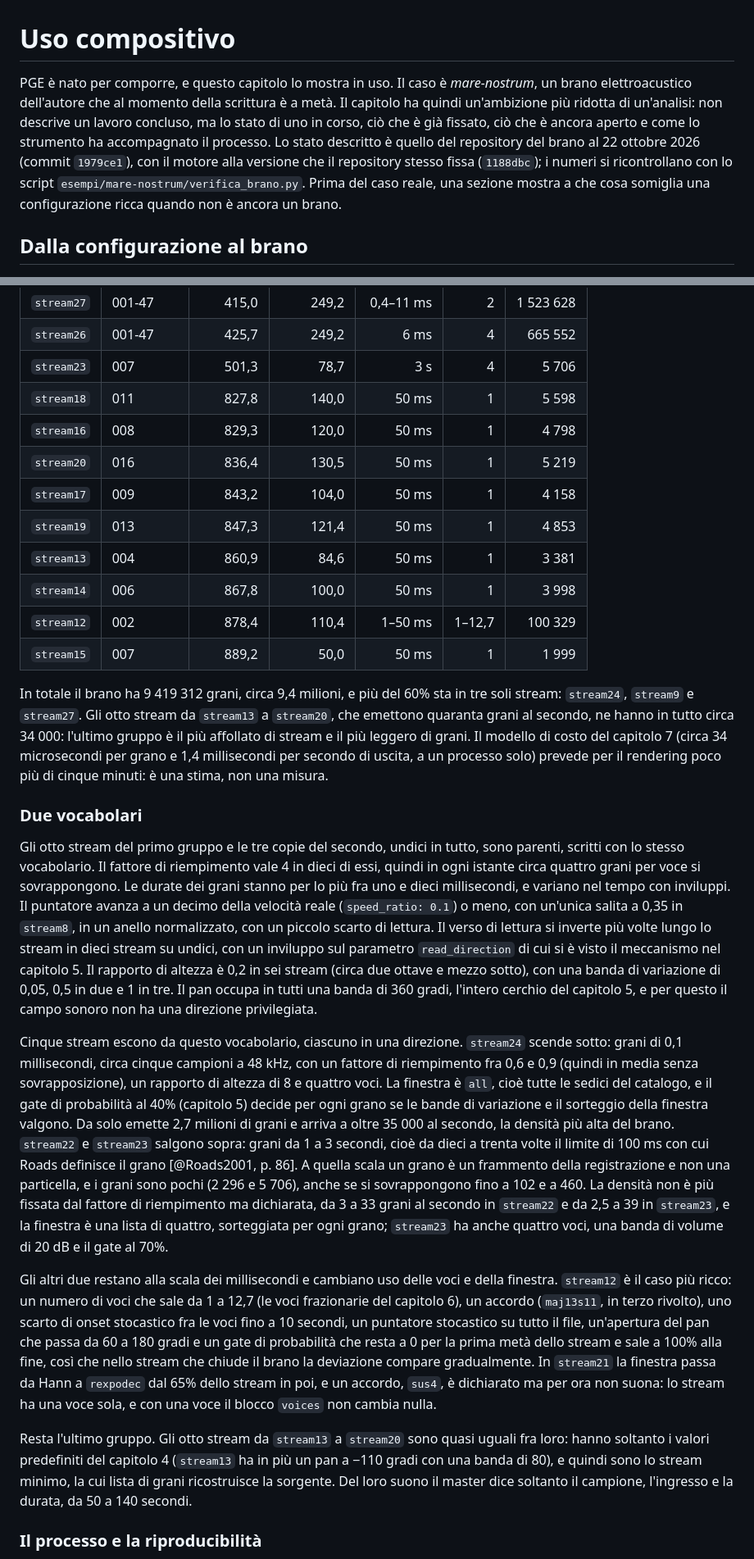
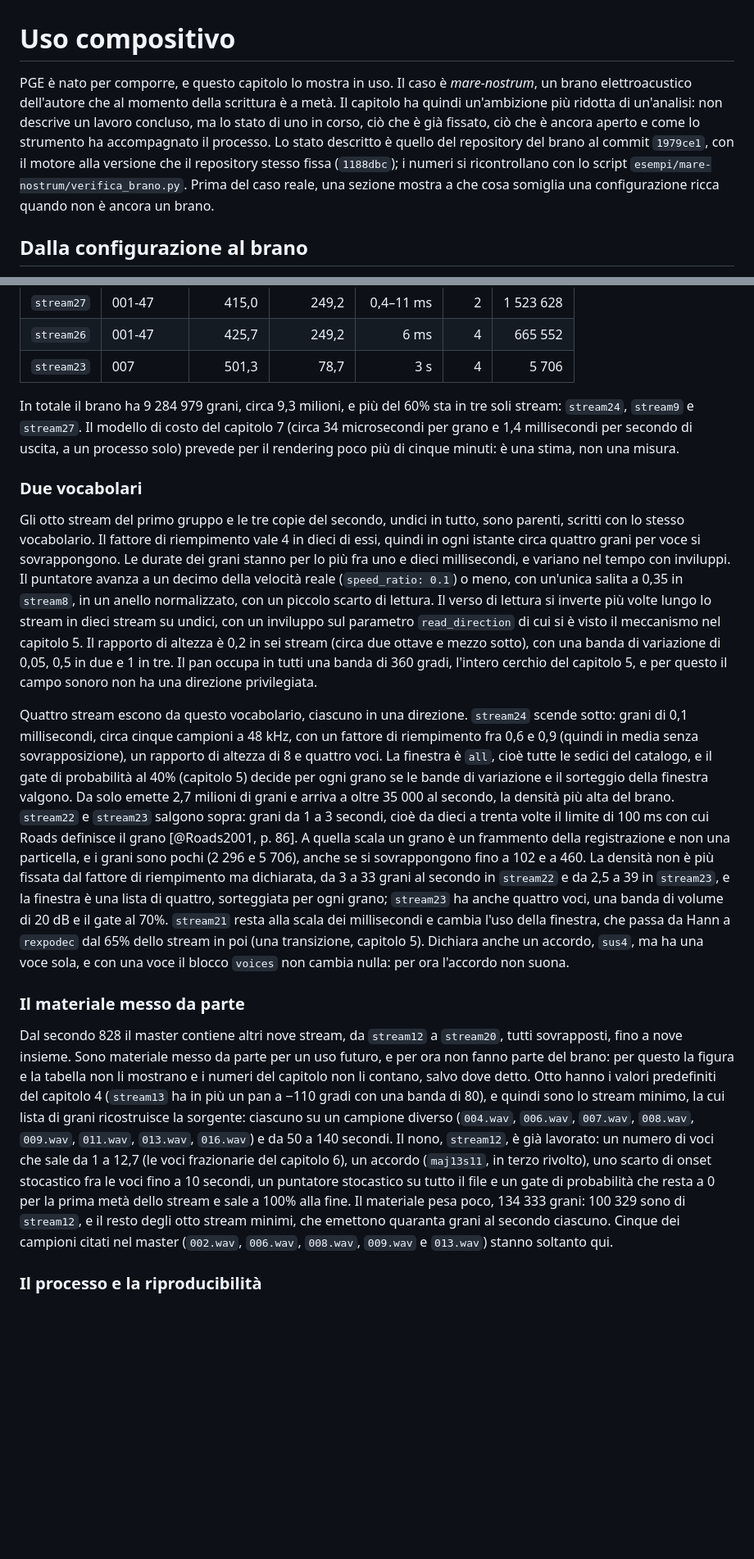
Before and after one commit to MusEl-ConsAq/GRDM-COME02-II, a Markdown page: docs/sezioni/10-USO-COMPOSITIVO.md, 2 parts joined by grey strips. Shown at 82% size. GitHub-like rendering; blank space fills up the shorter version.

```diff
--- a/docs/sezioni/10-USO-COMPOSITIVO.md
+++ b/docs/sezioni/10-USO-COMPOSITIVO.md
@@ -1,6 +1,6 @@
 # Uso compositivo
 
-PGE è nato per comporre, e questo capitolo lo mostra in uso. Il caso è *mare-nostrum*, un brano elettroacustico dell'autore che al momento della scrittura è a metà. Il capitolo ha quindi un'ambizione più ridotta di un'analisi: non descrive un lavoro concluso, ma lo stato di uno in corso, ciò che è già fissato, ciò che è ancora aperto e come lo strumento ha accompagnato il processo. Lo stato descritto è quello del repository del brano al 22 ottobre 2026 (commit `1979ce1`), con il motore alla versione che il repository stesso fissa (`1188dbc`); i numeri si ricontrollano con lo script `esempi/mare-nostrum/verifica_brano.py`. Prima del caso reale, una sezione mostra a che cosa somiglia una configurazione ricca quando non è ancora un brano.
+PGE è nato per comporre, e questo capitolo lo mostra in uso. Il caso è *mare-nostrum*, un brano elettroacustico dell'autore che al momento della scrittura è a metà. Il capitolo ha quindi un'ambizione più ridotta di un'analisi: non descrive un lavoro concluso, ma lo stato di uno in corso, ciò che è già fissato, ciò che è ancora aperto e come lo strumento ha accompagnato il processo. Lo stato descritto è quello del repository del brano al commit `1979ce1`, con il motore alla versione che il repository stesso fissa (`1188dbc`); i numeri si ricontrollano con lo script `esempi/mare-nostrum/verifica_brano.py`. Prima del caso reale, una sezione mostra a che cosa somiglia una configurazione ricca quando non è ancora un brano.
 
 <!-- TODO(giulio): questo capitolo è una bozza ricostruita dai file dei repository (mare-nostrum, granulation-studies, PGE) e dalla tua frase di partenza. Le parti segnate TODO sono quelle che solo tu puoi scrivere: la poetica, il titolo, la scelta e la provenienza dei materiali, le decisioni di forma. -->
 
@@ -89,29 +104,22 @@ La tabella riassume i dati che definiscono ciascuno stream. Il numero di grani
 | `stream27` | 001-47 | 415,0 | 249,2 | 0,4–11 ms | 2 | 1 523 628 |
 | `stream26` | 001-47 | 425,7 | 249,2 | 6 ms | 4 | 665 552 |
 | `stream23` | 007 | 501,3 | 78,7 | 3 s | 4 | 5 706 |
-| `stream18` | 011 | 827,8 | 140,0 | 50 ms | 1 | 5 598 |
-| `stream16` | 008 | 829,3 | 120,0 | 50 ms | 1 | 4 798 |
-| `stream20` | 016 | 836,4 | 130,5 | 50 ms | 1 | 5 219 |
-| `stream17` | 009 | 843,2 | 104,0 | 50 ms | 1 | 4 158 |
-| `stream19` | 013 | 847,3 | 121,4 | 50 ms | 1 | 4 853 |
-| `stream13` | 004 | 860,9 | 84,6 | 50 ms | 1 | 3 381 |
-| `stream14` | 006 | 867,8 | 100,0 | 50 ms | 1 | 3 998 |
-| `stream12` | 002 | 878,4 | 110,4 | 1–50 ms | 1–12,7 | 100 329 |
-| `stream15` | 007 | 889,2 | 50,0 | 50 ms | 1 | 1 999 |
 
-In totale il brano ha 9 419 312 grani, circa 9,4 milioni, e più del 60% sta in tre soli stream: `stream24`, `stream9` e `stream27`. Gli otto stream da `stream13` a `stream20`, che emettono quaranta grani al secondo, ne hanno in tutto circa 34 000: l'ultimo gruppo è il più affollato di stream e il più leggero di grani. Il modello di costo del capitolo 7 (circa 34 microsecondi per grano e 1,4 millisecondi per secondo di uscita, a un processo solo) prevede per il rendering poco più di cinque minuti: è una stima, non una misura.
+In totale il brano ha 9 284 979 grani, circa 9,3 milioni, e più del 60% sta in tre soli stream: `stream24`, `stream9` e `stream27`. Il modello di costo del capitolo 7 (circa 34 microsecondi per grano e 1,4 millisecondi per secondo di uscita, a un processo solo) prevede per il rendering poco più di cinque minuti: è una stima, non una misura.
 
-<!-- TODO(giulio): descrivere la forma. Il master mostra tre gruppi (ingressi a 0, 11, 44, 57, 107, 112 e 146 s; poi da 279 a 675 s; poi da 828 a 989 s), ma non dice perché: se il vuoto di 153 s è un silenzio voluto o uno spazio ancora da riempire; se gli otto stream a valori predefiniti dell'ultimo gruppo sono segnaposto o la scelta di far ascoltare le registrazioni senza trasformarle; perché il secondo gruppo riprende `stream6`, `stream3` e `stream9` fra 414 e 426 s; quale direzione prende il brano. Il CONTEXT.md di mare-nostrum chiama «drammaturgia» il ritmo fra ridondanza e novità e la rimanda a una fase successiva: qui si può dire a che punto è. -->
+<!-- TODO(giulio): descrivere la forma. Il master mostra due gruppi di stream (ingressi a 0, 11, 44, 57, 107, 112 e 146 s; poi da 279 a 675 s), ma non dice perché: perché il secondo gruppo comincia con il solo stream24 e riprende `stream6`, `stream3` e `stream9` fra 414 e 426 s; quale direzione prende il brano. Il CONTEXT.md di mare-nostrum chiama «drammaturgia» il ritmo fra ridondanza e novità e la rimanda a una fase successiva: qui si può dire a che punto è. -->
 
 ### Due vocabolari
 
 Gli otto stream del primo gruppo e le tre copie del secondo, undici in tutto, sono parenti, scritti con lo stesso vocabolario. Il fattore di riempimento vale 4 in dieci di essi, quindi in ogni istante circa quattro grani per voce si sovrappongono. Le durate dei grani stanno per lo più fra uno e dieci millisecondi, e variano nel tempo con inviluppi. Il puntatore avanza a un decimo della velocità reale (`speed_ratio: 0.1`) o meno, con un'unica salita a 0,35 in `stream8`, in un anello normalizzato, con un piccolo scarto di lettura. Il verso di lettura si inverte più volte lungo lo stream in dieci stream su undici, con un inviluppo sul parametro `read_direction` di cui si è visto il meccanismo nel capitolo 5. Il rapporto di altezza è 0,2 in sei stream (circa due ottave e mezzo sotto), con una banda di variazione di 0,05, 0,5 in due e 1 in tre. Il pan occupa in tutti una banda di 360 gradi, l'intero cerchio del capitolo 5, e per questo il campo sonoro non ha una direzione privilegiata.
 
-Cinque stream escono da questo vocabolario, ciascuno in una direzione. `stream24` scende sotto: grani di 0,1 millisecondi, circa cinque campioni a 48 kHz, con un fattore di riempimento fra 0,6 e 0,9 (quindi in media senza sovrapposizione), un rapporto di altezza di 8 e quattro voci. La finestra è `all`, cioè tutte le sedici del catalogo, e il gate di probabilità al 40% (capitolo 5) decide per ogni grano se le bande di variazione e il sorteggio della finestra valgono. Da solo emette 2,7 milioni di grani e arriva a oltre 35 000 al secondo, la densità più alta del brano. `stream22` e `stream23` salgono sopra: grani da 1 a 3 secondi, cioè da dieci a trenta volte il limite di 100 ms con cui Roads definisce il grano [@Roads2001, p. 86]. A quella scala un grano è un frammento della registrazione e non una particella, e i grani sono pochi (2 296 e 5 706), anche se si sovrappongono fino a 102 e a 460. La densità non è più fissata dal fattore di riempimento ma dichiarata, da 3 a 33 grani al secondo in `stream22` e da 2,5 a 39 in `stream23`, e la finestra è una lista di quattro, sorteggiata per ogni grano; `stream23` ha anche quattro voci, una banda di volume di 20 dB e il gate al 70%.
+Quattro stream escono da questo vocabolario, ciascuno in una direzione. `stream24` scende sotto: grani di 0,1 millisecondi, circa cinque campioni a 48 kHz, con un fattore di riempimento fra 0,6 e 0,9 (quindi in media senza sovrapposizione), un rapporto di altezza di 8 e quattro voci. La finestra è `all`, cioè tutte le sedici del catalogo, e il gate di probabilità al 40% (capitolo 5) decide per ogni grano se le bande di variazione e il sorteggio della finestra valgono. Da solo emette 2,7 milioni di grani e arriva a oltre 35 000 al secondo, la densità più alta del brano. `stream22` e `stream23` salgono sopra: grani da 1 a 3 secondi, cioè da dieci a trenta volte il limite di 100 ms con cui Roads definisce il grano [@Roads2001, p. 86]. A quella scala un grano è un frammento della registrazione e non una particella, e i grani sono pochi (2 296 e 5 706), anche se si sovrappongono fino a 102 e a 460. La densità non è più fissata dal fattore di riempimento ma dichiarata, da 3 a 33 grani al secondo in `stream22` e da 2,5 a 39 in `stream23`, e la finestra è una lista di quattro, sorteggiata per ogni grano; `stream23` ha anche quattro voci, una banda di volume di 20 dB e il gate al 70%. `stream21` resta alla scala dei millisecondi e cambia l'uso della finestra, che passa da Hann a `rexpodec` dal 65% dello stream in poi (una transizione, capitolo 5). Dichiara anche un accordo, `sus4`, ma ha una voce sola, e con una voce il blocco `voices` non cambia nulla: per ora l'accordo non suona.
 
-Gli altri due restano alla scala dei millisecondi e cambiano uso delle voci e della finestra. `stream12` è il caso più ricco: un numero di voci che sale da 1 a 12,7 (le voci frazionarie del capitolo 6), un accordo (`maj13s11`, in terzo rivolto), uno scarto di onset stocastico fra le voci fino a 10 secondi, un puntatore stocastico su tutto il file, un'apertura del pan che passa da 60 a 180 gradi e un gate di probabilità che resta a 0 per la prima metà dello stream e sale a 100% alla fine, così che nello stream che chiude il brano la deviazione compare gradualmente. In `stream21` la finestra passa da Hann a `rexpodec` dal 65% dello stream in poi, e un accordo, `sus4`, è dichiarato ma per ora non suona: lo stream ha una voce sola, e con una voce il blocco `voices` non cambia nulla.
+### Il materiale messo da parte
 
-Resta l'ultimo gruppo. Gli otto stream da `stream13` a `stream20` sono quasi uguali fra loro: hanno soltanto i valori predefiniti del capitolo 4 (`stream13` ha in più un pan a −110 gradi con una banda di 80), e quindi sono lo stream minimo, la cui lista di grani ricostruisce la sorgente. Del loro suono il master dice soltanto il campione, l'ingresso e la durata, da 50 a 140 secondi.
+Dal secondo 828 il master contiene altri nove stream, da `stream12` a `stream20`, tutti sovrapposti, fino a nove insieme. Sono materiale messo da parte per un uso futuro, e per ora non fanno parte del brano: per questo la figura e la tabella non li mostrano e i numeri del capitolo non li contano, salvo dove detto. Otto hanno i valori predefiniti del capitolo 4 (`stream13` ha in più un pan a −110 gradi con una banda di 80), e quindi sono lo stream minimo, la cui lista di grani ricostruisce la sorgente: ciascuno su un campione diverso (`004.wav`, `006.wav`, `007.wav`, `008.wav`, `009.wav`, `011.wav`, `013.wav`, `016.wav`) e da 50 a 140 secondi. Il nono, `stream12`, è già lavorato: un numero di voci che sale da 1 a 12,7 (le voci frazionarie del capitolo 6), un accordo (`maj13s11`, in terzo rivolto), uno scarto di onset stocastico fra le voci fino a 10 secondi, un puntatore stocastico su tutto il file e un gate di probabilità che resta a 0 per la prima metà dello stream e sale a 100% alla fine. Il materiale pesa poco, 134 333 grani: 100 329 sono di `stream12`, e il resto degli otto stream minimi, che emettono quaranta grani al secondo ciascuno. Cinque dei campioni citati nel master (`002.wav`, `006.wav`, `008.wav`, `009.wav` e `013.wav`) stanno soltanto qui.
+
+<!-- TODO(giulio): i nove stream messi da parte non sono silenziati nel master (nessuno ha `mute: true`): un rendering del master li suonerebbe insieme al brano, e la `duration` del master li conta. Se non devono suonare, aggiungere `mute: true` o spostarli in un master a parte; il capitolo dice soltanto che non fanno parte del brano. -->
 
 ### Il processo e la riproducibilità
 
```
Also changed, not shown: other parts of docs/sezioni/10-USO-COMPOSITIVO.md (+36 -22 lines), docs/sezioni/01-INTRODUZIONE.md (+1 -1 lines), docs/sezioni/98-CONCLUSIONE.md (+1 -1 lines).
